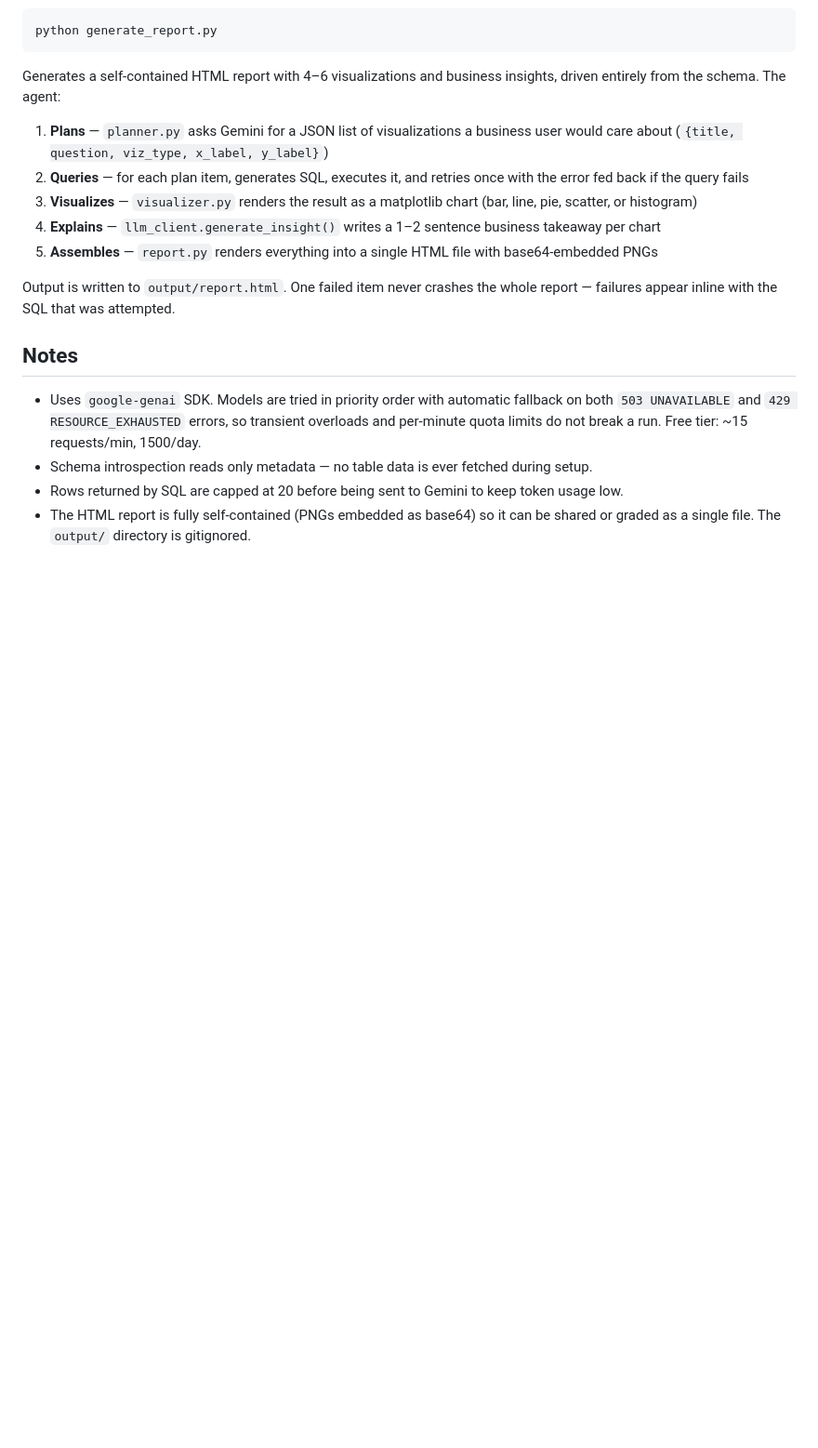
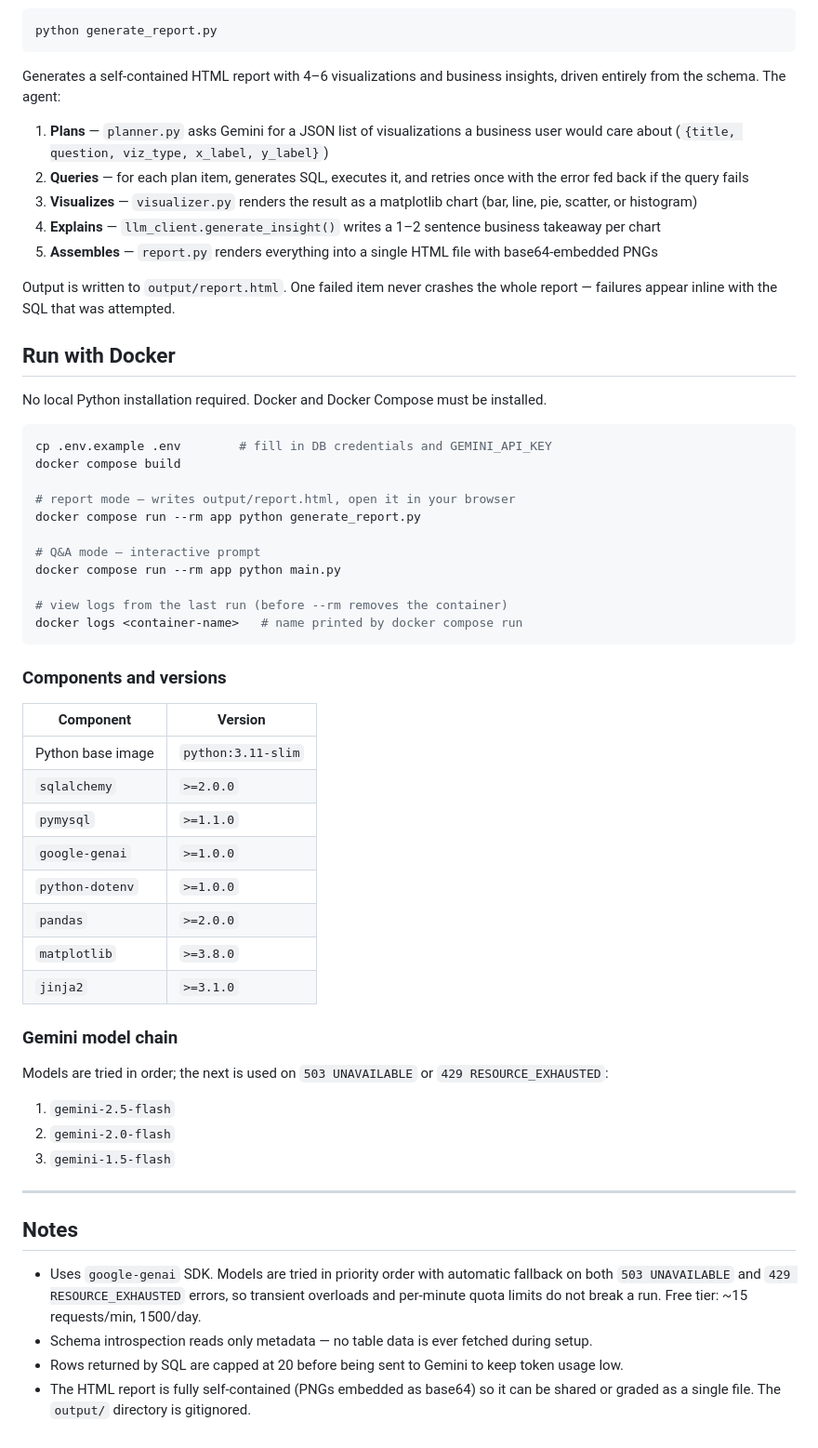
Before and after one commit to Sp0ozy/mysql-llm-agent, a Markdown page: README.md, the part around the change. Shown at 93% size. Rendered like a GitHub page; blank space fills up the shorter version.

````diff
--- a/README.md
+++ b/README.md
@@ -72,6 +72,47 @@ Generates a self-contained HTML report with 4–6 visualizations and business in
 
 Output is written to `output/report.html`. One failed item never crashes the whole report — failures appear inline with the SQL that was attempted.
 
+## Run with Docker
+
+No local Python installation required. Docker and Docker Compose must be installed.
+
+```bash
+cp .env.example .env        # fill in DB credentials and GEMINI_API_KEY
+docker compose build
+
+# report mode — writes output/report.html, open it in your browser
+docker compose run --rm app python generate_report.py
+
+# Q&A mode — interactive prompt
+docker compose run --rm app python main.py
+
+# view logs from the last run (before --rm removes the container)
+docker logs <container-name>   # name printed by docker compose run
+```
+
+### Components and versions
+
+| Component | Version |
+| --- | --- |
+| Python base image | `python:3.11-slim` |
+| `sqlalchemy` | `>=2.0.0` |
+| `pymysql` | `>=1.1.0` |
+| `google-genai` | `>=1.0.0` |
+| `python-dotenv` | `>=1.0.0` |
+| `pandas` | `>=2.0.0` |
+| `matplotlib` | `>=3.8.0` |
+| `jinja2` | `>=3.1.0` |
+
+### Gemini model chain
+
+Models are tried in order; the next is used on `503 UNAVAILABLE` or `429 RESOURCE_EXHAUSTED`:
+
+1. `gemini-2.5-flash`
+2. `gemini-2.0-flash`
+3. `gemini-1.5-flash`
+
+---
+
 ## Notes
 
 - Uses `google-genai` SDK. Models are tried in priority order with automatic fallback on both `503 UNAVAILABLE` and `429 RESOURCE_EXHAUSTED` errors, so transient overloads and per-minute quota limits do not break a run. Free tier: ~15 requests/min, 1500/day.
````
